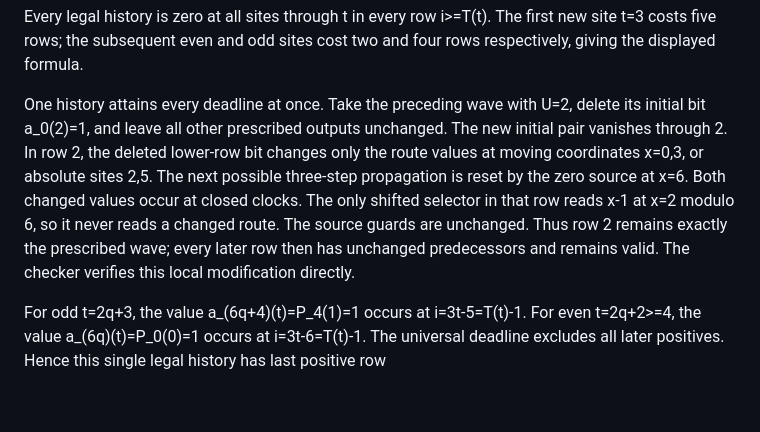
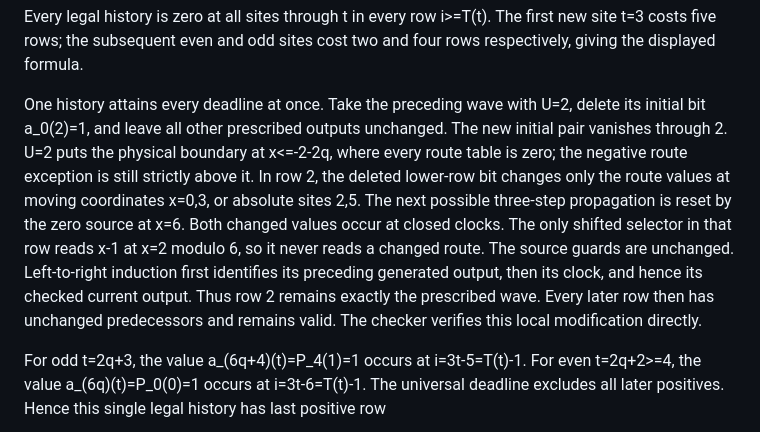
Before and after one commit to the-omega-institute/nested-recurrences, a Markdown page: cloitre-conway/exact-collars.md, the part around the change. Drawn GitHub-style; blank space fills up the shorter version.

Commit message:
Make the adjusted boundary and causal clock induction explicit

```diff
--- a/cloitre-conway/exact-collars.md
+++ b/cloitre-conway/exact-collars.md
@@ -3112,14 +3112,19 @@ displayed formula.
 
 One history attains every deadline at once. Take the preceding wave
 with U=2, delete its initial bit a_0(2)=1, and leave all other prescribed
-outputs unchanged. The new initial pair vanishes through 2. In row 2,
+outputs unchanged. The new initial pair vanishes through 2.
+U=2 puts the physical boundary at x<=-2-2q, where every route table
+is zero; the negative route exception is still strictly above it.
+In row 2,
 the deleted lower-row bit changes only the route values at moving
 coordinates x=0,3, or absolute sites 2,5. The next possible three-step
 propagation is reset by the zero source at x=6. Both changed values
 occur at closed clocks. The only shifted selector in that row reads
 x-1 at x=2 modulo 6, so it never reads a changed route. The source
-guards are unchanged. Thus row 2 remains exactly the prescribed wave;
-every later row then has unchanged predecessors and remains valid.
+guards are unchanged. Left-to-right induction first identifies its preceding
+generated output, then its clock, and hence its checked current output.
+Thus row 2 remains exactly the prescribed wave. Every later row then
+has unchanged predecessors and remains valid.
 The checker verifies this local modification directly.
 
 For odd t=2q+3, the value a_(6q+4)(t)=P_4(1)=1 occurs at
```
